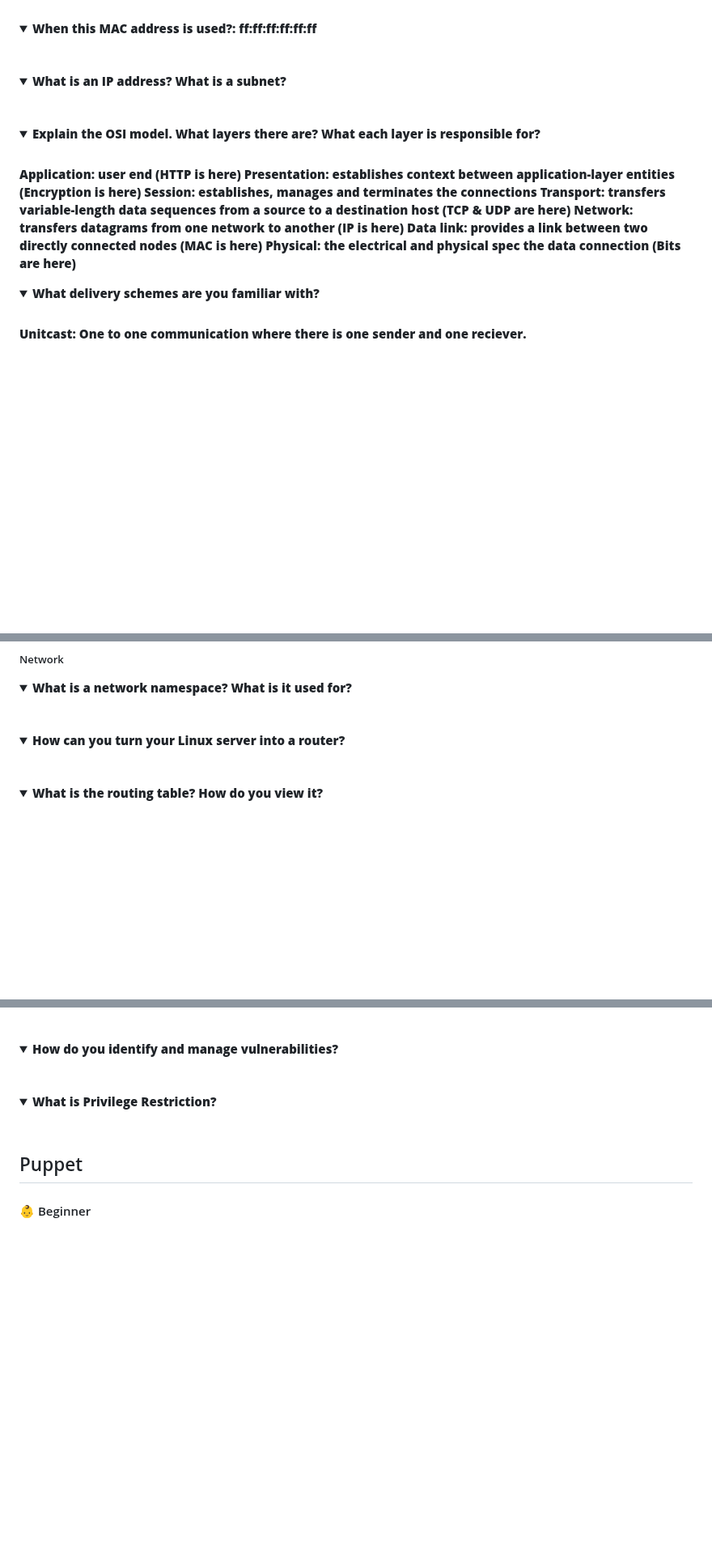
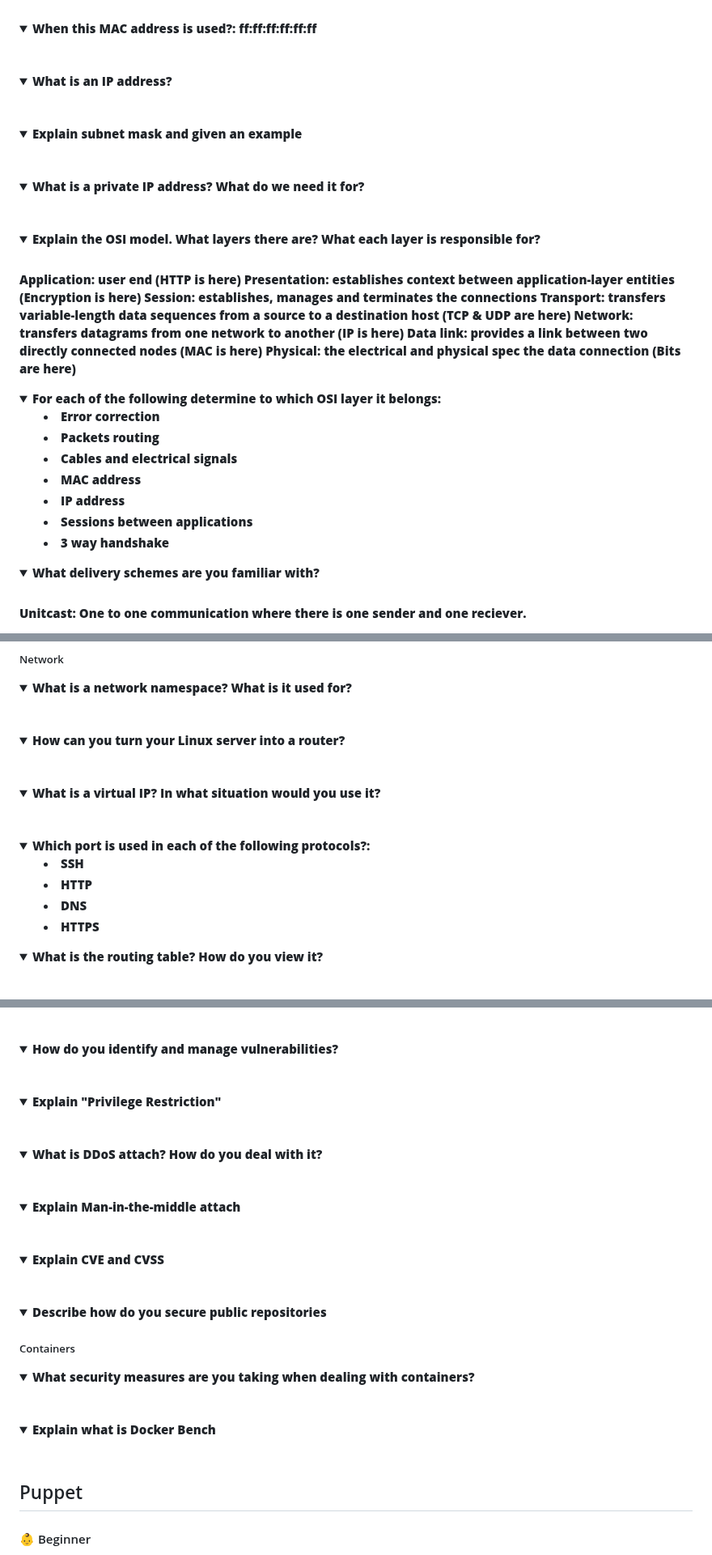
Before and after one commit to bregman-arie/devops-exercises, a Markdown page: README.md, 3 parts joined by grey strips. Shown at 81% size. GitHub-like rendering; folded sections open; blank space fills up the shorter version.

```diff
--- a/README.md
+++ b/README.md
@@ -485,7 +509,15 @@ Stop the instance, the type of the instance to match the desired RAM and start t
 </b></details>
 
 <details>
-<summary>What is an IP address? What is a subnet?</summary><br><b>
+<summary>What is an IP address?</summary><br><b>
+</b></details>
+
+<details>
+<summary>Explain subnet mask and given an example</summary><br><b>
+</b></details>
+
+<details>
+<summary>What is a private IP address? What do we need it for?</summary><br><b>
 </b></details>
 
 <details>
@@ -501,6 +533,18 @@ Physical: the electrical and physical spec the data connection (Bits are here)
 </b></details>
 
 <details>
+<summary>For each of the following determine to which OSI layer it belongs:
+
+  * Error correction
+  * Packets routing
+  * Cables and electrical signals
+  * MAC address
+  * IP address
+  * Sessions between applications
+  * 3 way handshake</summary><br><b>
+</b></details>
+
+<details>
 <summary>What delivery schemes are you familiar with?</summary><br><b>
 
 Unitcast: One to one communication where there is one sender and one reciever.
@@ -1033,6 +1093,19 @@ related to the file like its size, owner, permissions, etc.
 
 <details>
 <summary>How can you turn your Linux server into a router?</summary><br><b>
+</b></details>
+
+<details>
+<summary>What is a virtual IP? In what situation would you use it?</summary><br><b>
+</b></details>
+
+<details>
+<summary>Which port is used in each of the following protocols?:
+
+  * SSH
+  * HTTP
+  * DNS
+  * HTTPS</summary><br><b>
 </b></details>
 
 <details>
@@ -2970,7 +3051,33 @@ the pseudo table to retrieve the sum of the prices spent by each customer, then
 </b></details>
 
 <details>
-<summary>What is Privilege Restriction?</summary><br><b>
+<summary>Explain "Privilege Restriction"</summary><br><b>
+</b></details>
+
+<details>
+<summary>What is DDoS attach? How do you deal with it?</summary><br><b>
+</b></details>
+
+<details>
+<summary>Explain Man-in-the-middle attach</summary><br><b>
+</b></details>
+
+<details>
+<summary>Explain CVE and CVSS</summary><br><b>
+</b></details>
+
+<details>
+<summary>Describe how do you secure public repositories</summary>
+</b></details>
+
+##### Containers
+
+<details>
+<summary>What security measures are you taking when dealing with containers?</summary><br><b>
+</b></details>
+
+<details>
+<summary>Explain what is Docker Bench</summary><br><b>
 </b></details>
 
 ## Puppet
```
Also changed, not shown: other parts of README.md (+50 -2 lines), scenarios/ansible_minikube_docker.md (+1 -1 lines), images/scenarios.png (added).
